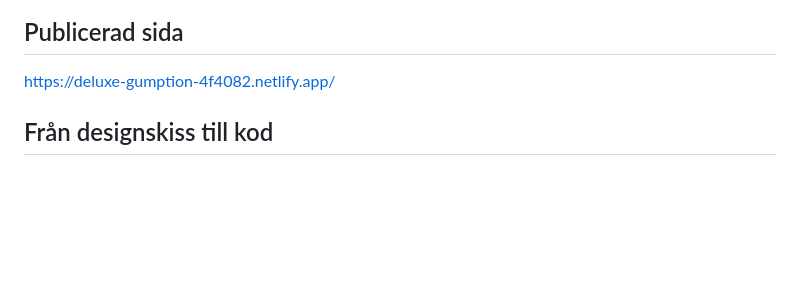
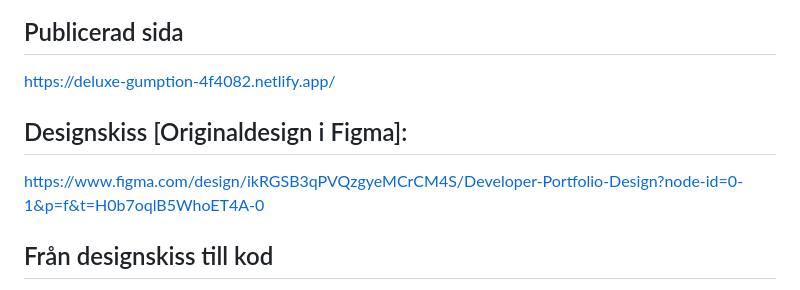
Before and after one commit to CodeByJK/u01-chas-assignement, a Markdown page: README.md, the part around one of its changes. Rendered like a GitHub page; blank space fills up the shorter version.

Commit message:
Add Figma design link and accessibility notes
Added a link to the original design in Figma for reference and improved accessibility details.

```diff
--- a/README.md
+++ b/README.md
@@ -2,6 +2,9 @@
 
 ## Publicerad sida
 https://deluxe-gumption-4f4082.netlify.app/
+
+## Designskiss [Originaldesign i Figma]:
+https://www.figma.com/design/ikRGSB3qPVQzgyeMCrCM4S/Developer-Portfolio-Design?node-id=0-1&p=f&t=H0b7oqlB5WhoET4A-0
 
 ## Från designskiss till kod
 Jag började med att studera Figma-skissen för att förstå hur sidan var uppbyggd, vilka färger och typsnitt som användes, spacing och hur layouten ändrades mellan mobil och desktop. Jag började med mobil-layouten eftersom det var en instruktion från läraren att arbeta mobile-first. Jag byggde först HTML-strukturen och sedan CSS och delade upp CSS:en i base.css för globala regler, layout.css för struktur och layout och components.css för visuell styling.
```
Also changed, not shown: other parts of README.md (+1 -0 lines).
